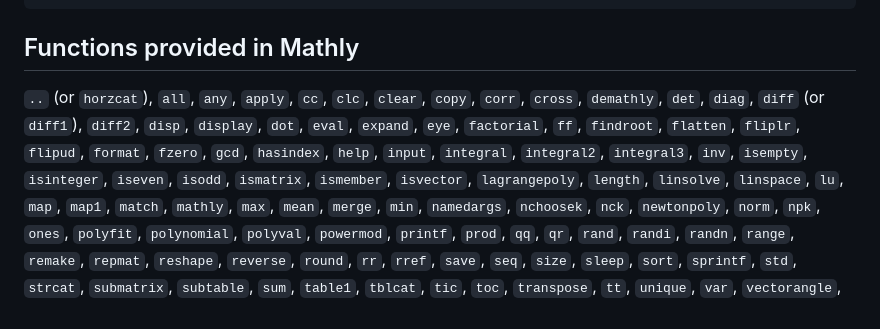
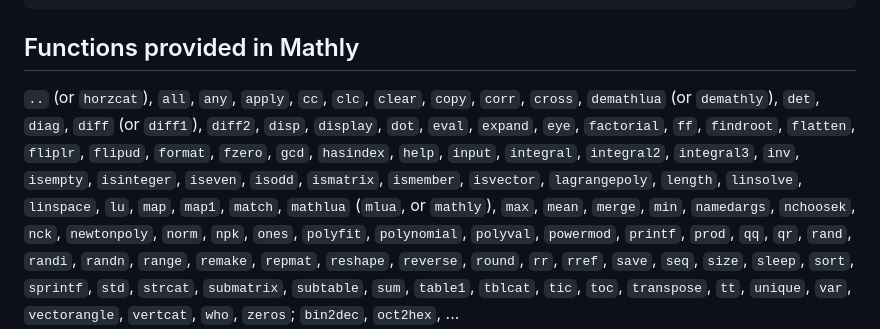
Before and after one commit to fdformula/mathly, a Markdown page: README.md, the part around the change. Rendered like a GitHub page.

Commit message:
Update function name from 'demathly' to 'demathlua'

```diff
--- a/README.md
+++ b/README.md
@@ -38,9 +38,9 @@ package.path = "./?.luac;;"
 
 ## Functions provided in Mathly
 
-`..` (or `horzcat`), `all`, `any`, `apply`, `cc`, `clc`, `clear`, `copy`, `corr`, `cross`, `demathly`, `det`, `diag`, `diff` (or `diff1`), `diff2`, `disp`, `display`, `dot`,
+`..` (or `horzcat`), `all`, `any`, `apply`, `cc`, `clc`, `clear`, `copy`, `corr`, `cross`, `demathlua` (or `demathly`), `det`, `diag`, `diff` (or `diff1`), `diff2`, `disp`, `display`, `dot`,
 `eval`, `expand`, `eye`, `factorial`, `ff`, `findroot`, `flatten`,  `fliplr`, `flipud`, `format`, `fzero`, `gcd`, `hasindex`, `help`, `input`, `integral`, `integral2`, `integral3`,
-`inv`, `isempty`, `isinteger`, `iseven`, `isodd`, `ismatrix`, `ismember`, `isvector`, `lagrangepoly`, `length`, `linsolve`, `linspace`, `lu`, `map`, `map1`, `match`, `mathly`, `max`, `mean`,
+`inv`, `isempty`, `isinteger`, `iseven`, `isodd`, `ismatrix`, `ismember`, `isvector`, `lagrangepoly`, `length`, `linsolve`, `linspace`, `lu`, `map`, `map1`, `match`, `mathlua` (`mlua`, or `mathly`), `max`, `mean`,
 `merge`, `min`, `namedargs`, `nchoosek`, `nck`, `newtonpoly`, `norm`, `npk`, `ones`, `polyfit`, `polynomial`, `polyval`, `powermod`, `printf`, `prod`, `qq`, `qr`, `rand`,
 `randi`, `randn`, `range`, `remake`, `repmat`, `reshape`, `reverse`, `round`, `rr`, `rref`, `save`, `seq`, `size`, `sleep`, `sort`, `sprintf`, `std`, `strcat`, `submatrix`, `subtable`,
 `sum`, `table1`, `tblcat`, `tic`, `toc`, `transpose`, `tt`, `unique`, `var`, `vectorangle`, `vertcat`, `who`, `zeros`; `bin2dec`, `oct2hex`, ...
```
